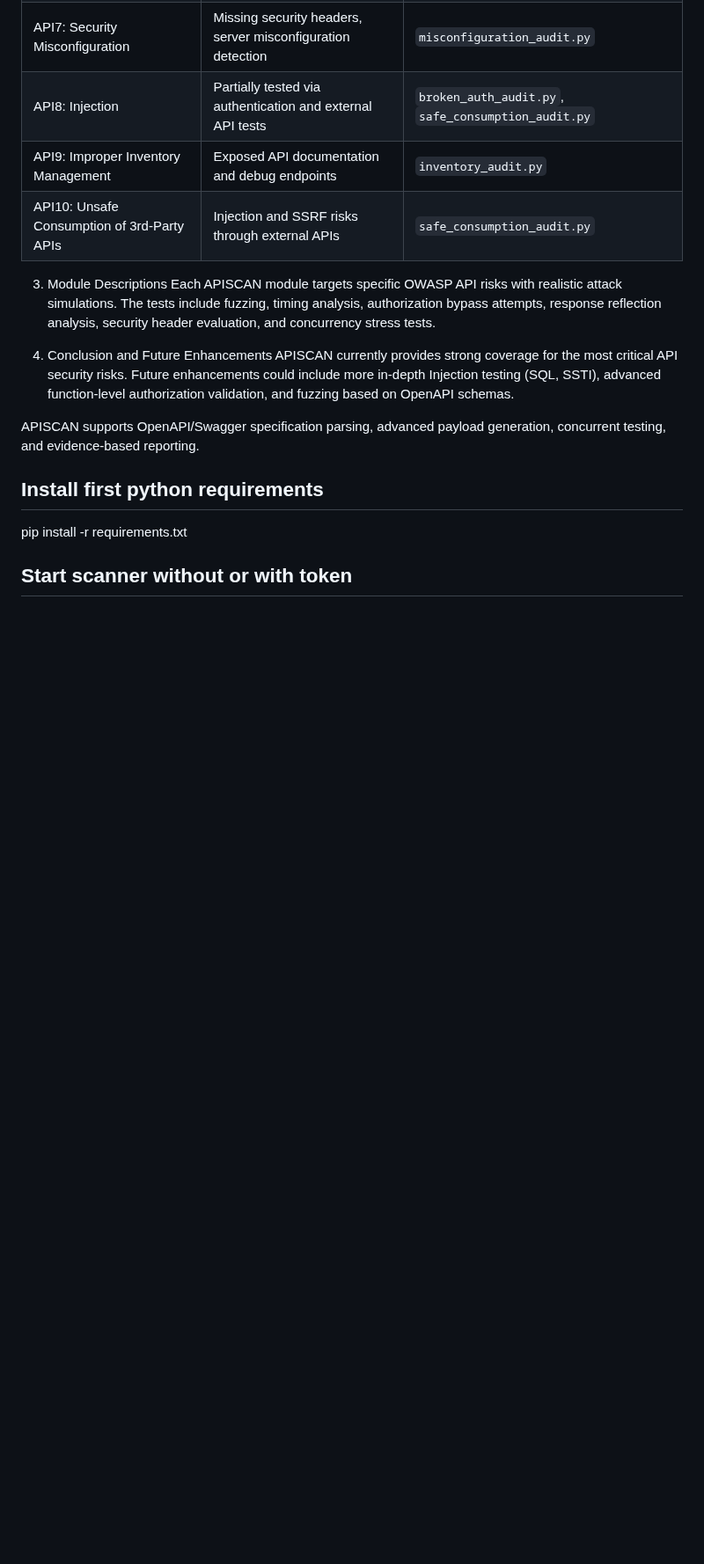
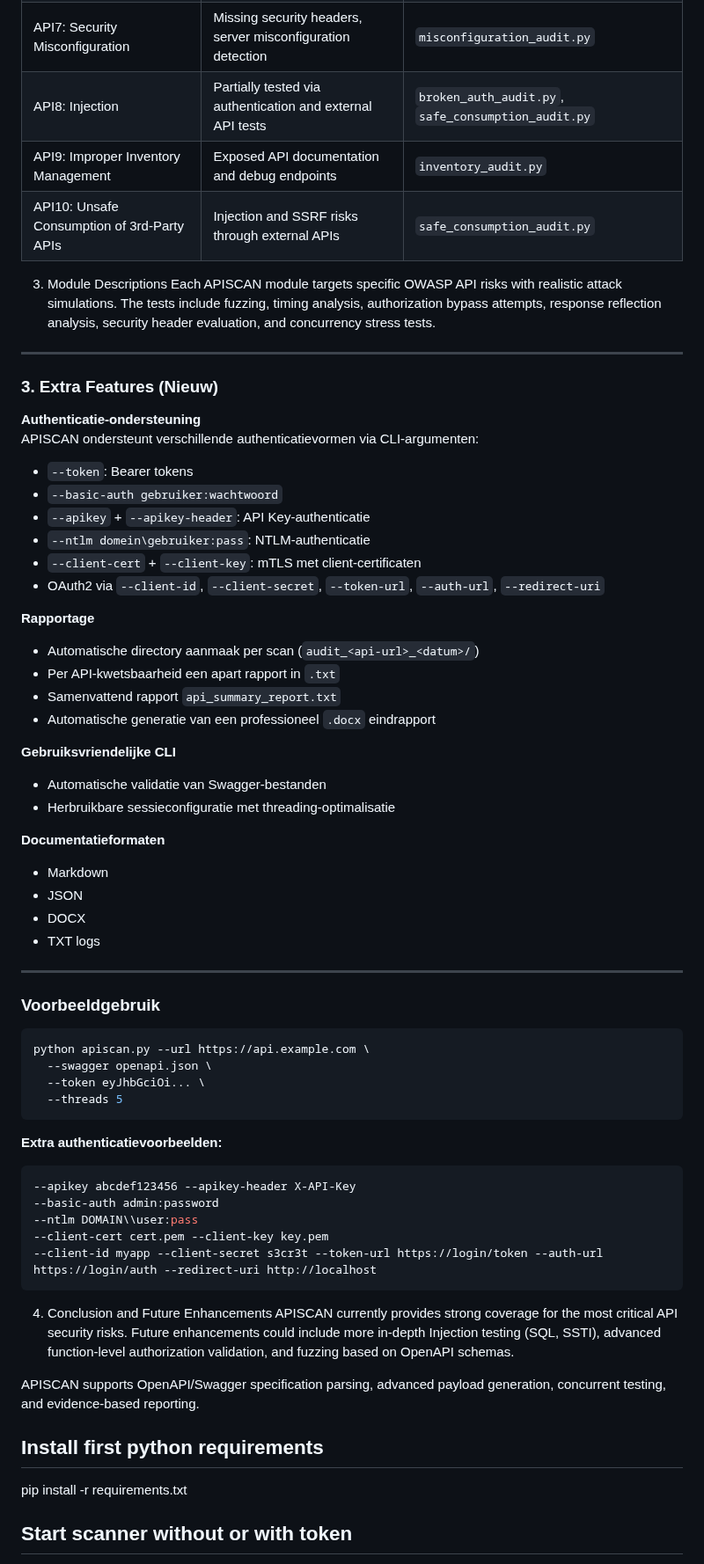
Before and after one commit to perrym/apiscanner, a Markdown page: index.md, the part around one of its changes. Shown at 88% size. Drawn GitHub-style; blank space fills up the shorter version.

````diff
--- a/index.md
+++ b/index.md
@@ -37,6 +37,58 @@ OWASP API Risk	APISCAN.PY Coverage	Module
 3. Module Descriptions
 Each APISCAN module targets specific OWASP API risks with realistic attack simulations. The tests include fuzzing, timing analysis, authorization bypass attempts, response reflection analysis, security header evaluation, and concurrency stress tests.
 
+
+---
+
+### 3. Extra Features (Nieuw)
+
+**Authenticatie-ondersteuning**
+APISCAN ondersteunt verschillende authenticatievormen via CLI-argumenten:
+- `--token`: Bearer tokens
+- `--basic-auth gebruiker:wachtwoord`
+- `--apikey` + `--apikey-header`: API Key-authenticatie
+- `--ntlm domein\gebruiker:pass`: NTLM-authenticatie
+- `--client-cert` + `--client-key`: mTLS met client-certificaten
+- OAuth2 via `--client-id`, `--client-secret`, `--token-url`, `--auth-url`, `--redirect-uri`
+
+**Rapportage**
+- Automatische directory aanmaak per scan (`audit_<api-url>_<datum>/`)
+- Per API-kwetsbaarheid een apart rapport in `.txt`
+- Samenvattend rapport `api_summary_report.txt`
+- Automatische generatie van een professioneel `.docx` eindrapport
+
+**Gebruiksvriendelijke CLI**
+- Automatische validatie van Swagger-bestanden
+- Herbruikbare sessieconfiguratie met threading-optimalisatie
+
+**Documentatieformaten**
+- Markdown
+- JSON
+- DOCX
+- TXT logs
+
+---
+
+###  Voorbeeldgebruik
+
+```bash
+python apiscan.py --url https://api.example.com \
+  --swagger openapi.json \
+  --token eyJhbGciOi... \
+  --threads 5
+```
+
+**Extra authenticatievoorbeelden:**
+
+```bash
+--apikey abcdef123456 --apikey-header X-API-Key
+--basic-auth admin:password
+--ntlm DOMAIN\\user:pass
+--client-cert cert.pem --client-key key.pem
+--client-id myapp --client-secret s3cr3t --token-url https://login/token --auth-url https://login/auth --redirect-uri http://localhost
+```
+
+
 4. Conclusion and Future Enhancements
 APISCAN currently provides strong coverage for the most critical API security risks. Future enhancements could include more in-depth Injection testing (SQL, SSTI), advanced function-level authorization validation, and fuzzing based on OpenAPI schemas.
 
````
Also changed, not shown: other parts of index.md (+37 -18 lines).
